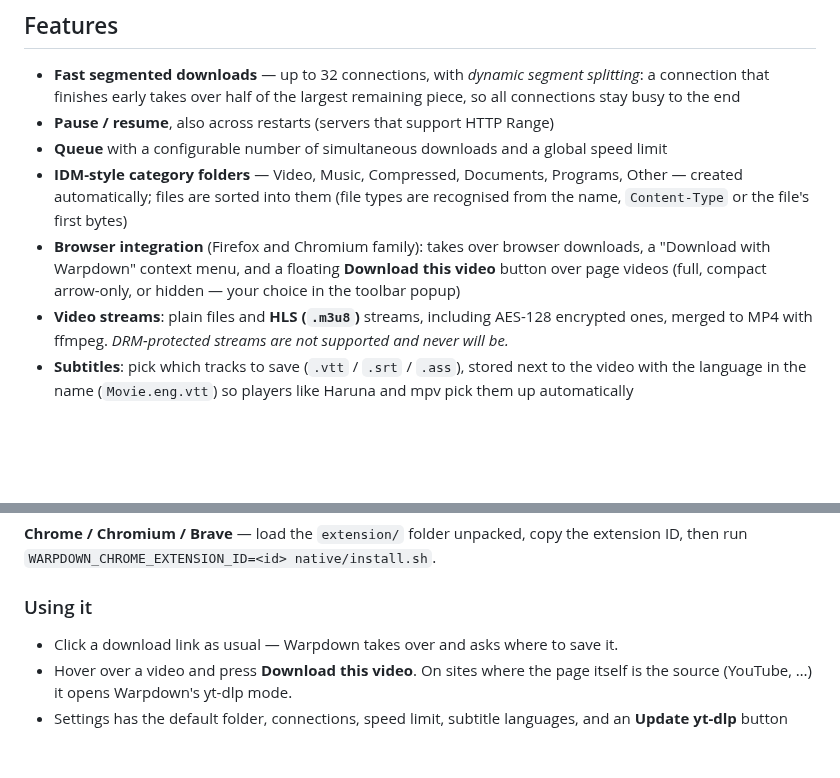
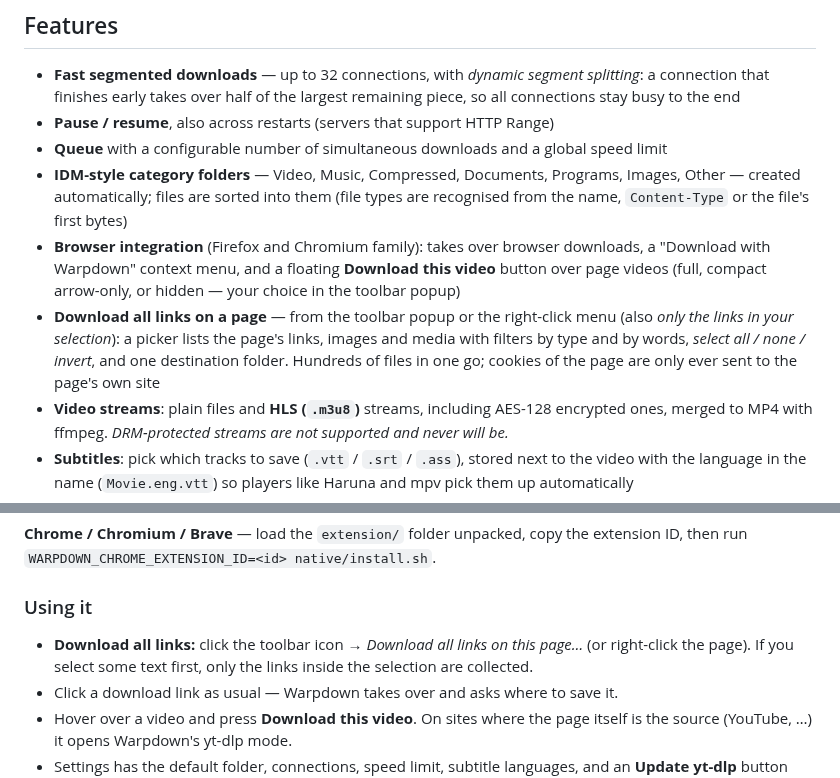
Before and after one commit to marius-101/warpdown, a Markdown page: README.md, 2 parts joined by grey strips. Drawn GitHub-style; blank space fills up the shorter version.

```diff
--- a/README.md
+++ b/README.md
@@ -11,11 +11,15 @@ takes over downloads and grabs videos, subtitles, and YouTube support through yt
   early takes over half of the largest remaining piece, so all connections stay busy to the end
 - **Pause / resume**, also across restarts (servers that support HTTP Range)
 - **Queue** with a configurable number of simultaneous downloads and a global speed limit
-- **IDM-style category folders** — Video, Music, Compressed, Documents, Programs, Other — created automatically;
+- **IDM-style category folders** — Video, Music, Compressed, Documents, Programs, Images, Other — created automatically;
   files are sorted into them (file types are recognised from the name, `Content-Type` or the file's first bytes)
 - **Browser integration** (Firefox and Chromium family): takes over browser downloads, a "Download with Warpdown"
   context menu, and a floating **Download this video** button over page videos (full, compact arrow-only, or hidden — your choice in the
   toolbar popup)
+- **Download all links on a page** — from the toolbar popup or the right-click menu (also *only the links in your
+  selection*): a picker lists the page's links, images and media with filters by type and by words, *select all /
+  none / invert*, and one destination folder. Hundreds of files in one go; cookies of the page are only ever sent to
+  the page's own site
 - **Video streams**: plain files and **HLS (`.m3u8`)** streams, including AES-128 encrypted ones, merged to MP4
   with ffmpeg. *DRM-protected streams are not supported and never will be.*
 - **Subtitles**: pick which tracks to save (`.vtt` / `.srt` / `.ass`), stored next to the video with the language in
@@ -64,6 +68,8 @@ native/install.sh        # registers the native-messaging host and a desktop lau
 `WARPDOWN_CHROME_EXTENSION_ID=<id> native/install.sh`.
 
 ### Using it
+- **Download all links:** click the toolbar icon → *Download all links on this page…* (or right-click the page). If
+  you select some text first, only the links inside the selection are collected.
 - Click a download link as usual — Warpdown takes over and asks where to save it.
 - Hover over a video and press **Download this video**. On sites where the page itself is the source
   (YouTube, …) it opens Warpdown's yt-dlp mode.
```
Also changed, not shown: docs/links.png (added), 16 other files.
